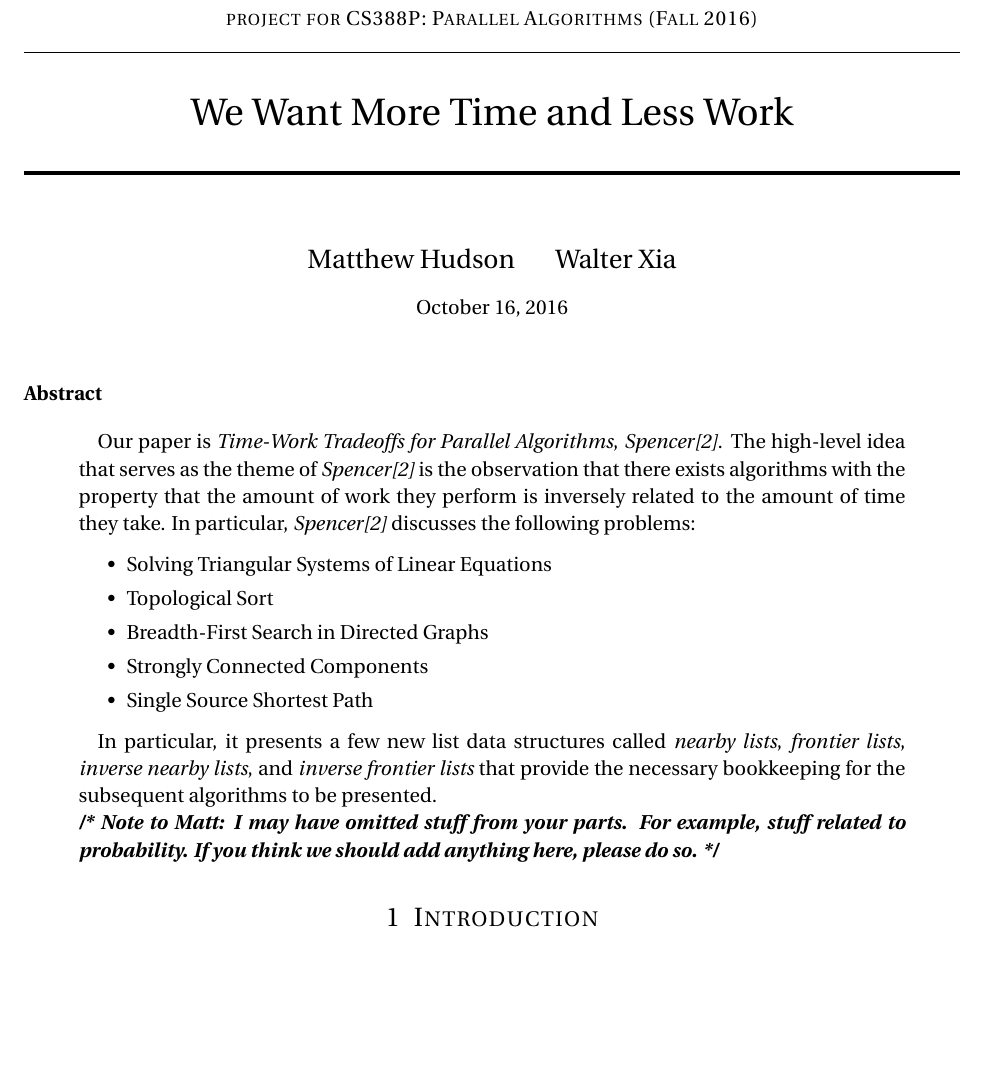
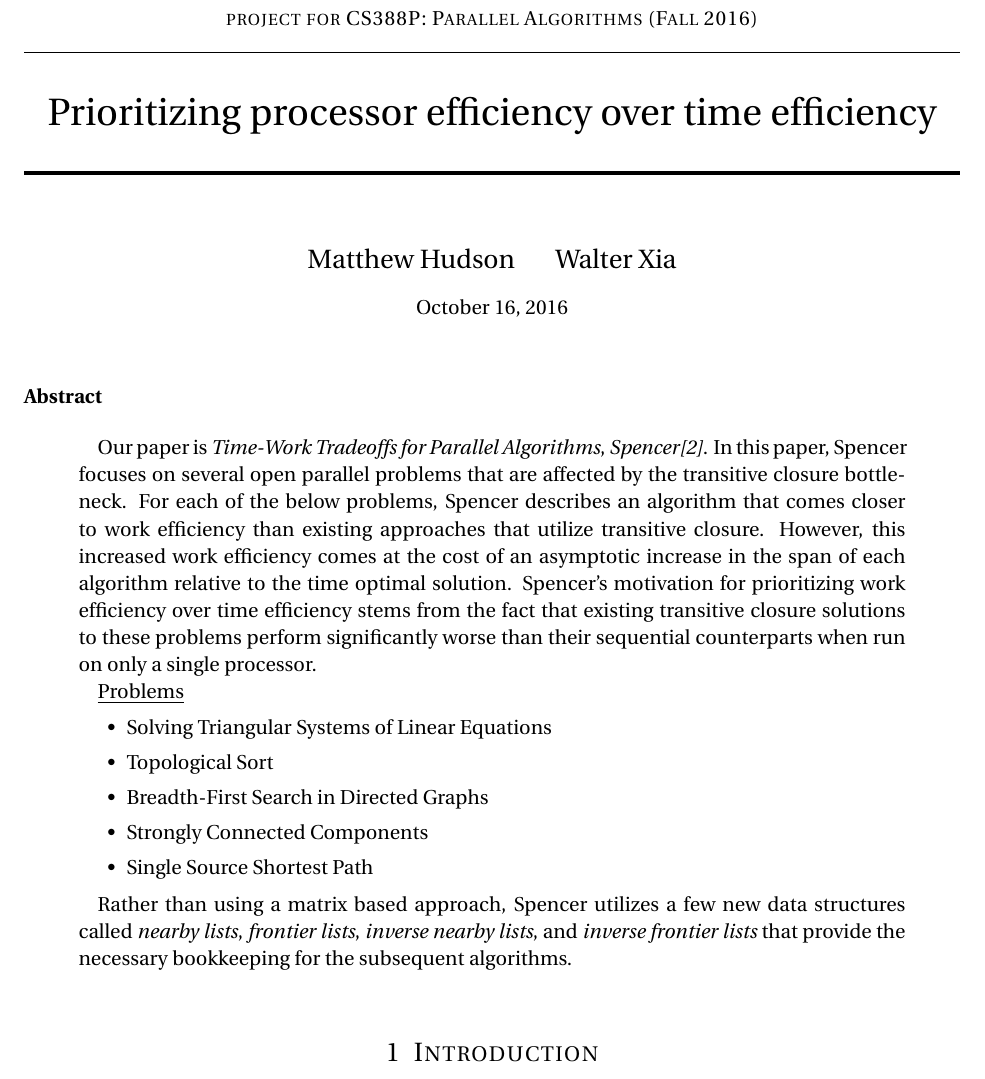
Before and after one commit to hudsonmd/parallel-project, a LaTeX paper (grouppaper.tex): part of page 1 of 3, cut so that both start at the same text, the shorter picture padded with empty space. Compiled offline with pdfLaTeX.

Commit message:
Revised abstract

```diff
--- a/grouppaper.tex
+++ b/grouppaper.tex
@@ -47,7 +47,7 @@
 \normalfont \normalsize
 \textsc{project for CS388P: Parallel Algorithms (Fall 2016)}
 \horrule{0.5pt} \\[0.4cm] % Thin top horizontal rule
-\huge We Want More Time and Less Work \\ % Write your project title here
+\huge Prioritizing processor efficiency over time efficiency \\ % Write your project title here
 \horrule{2pt} \\[0.5cm] % Thick bottom horizontal rule
 }
 
@@ -66,8 +66,9 @@
 \textbf{Abstract}
 
 \begin{abstract}
-Our paper is \textit{Time-Work Tradeoffs for Parallel Algorithms}, \textit{Spencer\cite{S97}}. The high-level idea that serves as the theme of \textit{Spencer\cite{S97}} is the observation that there exists algorithms with the property that the amount of work they perform is inversely related to the amount of time they take. In particular, \textit{Spencer\cite{S97}} discusses the following problems:
+Our paper is \textit{Time-Work Tradeoffs for Parallel Algorithms}, \textit{Spencer\cite{S97}}. In this paper, Spencer focuses on several open parallel problems that are affected by the transitive closure bottleneck. For each of the below problems, Spencer describes an algorithm that comes closer to work efficiency than existing approaches that utilize transitive closure. However, this increased work efficiency comes at the cost of an asymptotic increase in the span of each algorithm relative to the time optimal solution. Spencer's motivation for prioritizing work efficiency over time efficiency stems from the fact that existing transitive closure solutions to these problems perform significantly worse than their sequential counterparts when run on only a single processor.
 
+\underline{Problems}
 \begin{itemize}
 \item Solving Triangular Systems of Linear Equations
 \item Topological Sort
@@ -76,8 +77,7 @@ Our paper is \textit{Time-Work Tradeoffs for Parallel Algorithms}, \textit{Spenc
 \item Single Source Shortest Path
 \end{itemize}
 
-In particular, it presents a few new list data structures called \textit{nearby lists}, \textit{frontier lists}, \textit{inverse nearby lists}, and \textit{inverse frontier lists} that provide the necessary bookkeeping for the subsequent algorithms to be presented. \\
-\textbf{\textit{/* Note to Matt: I may have omitted stuff from your parts. For example, stuff related to probability. If you think we should add anything here, please do so. */}}
+Rather than using a matrix based approach, Spencer utilizes a few new data structures called \textit{nearby lists}, \textit{frontier lists}, \textit{inverse nearby lists}, and \textit{inverse frontier lists} that provide the necessary bookkeeping for the subsequent algorithms. \\
 
 \end{abstract}
 
```
Also changed, not shown: grouppaper.pdf.
